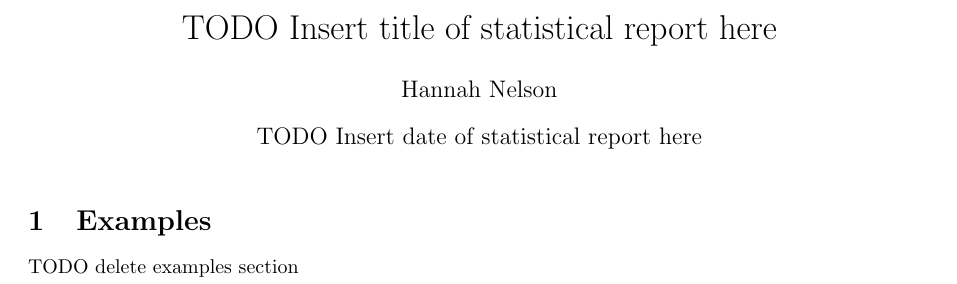
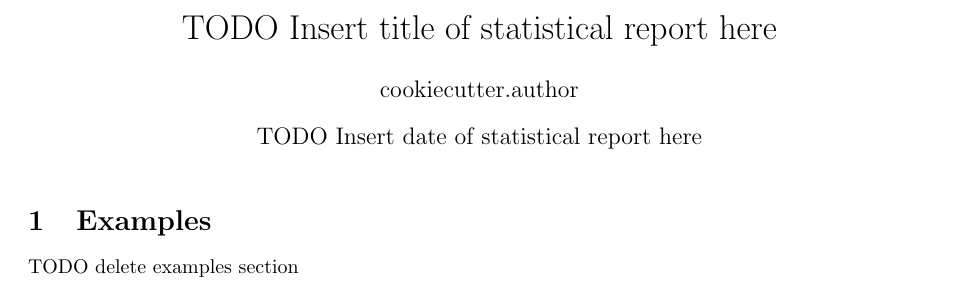
Before and after one commit to arkrp/template_statistical_report, a LaTeX document ({{ cookiecutter.project_slug }}/paper.tex): part of page 1 of 2, cut so that both start at the same text. Compiled offline with pdfLaTeX.

Commit message:
made the name configurable and fixed a gitignore

```diff
--- a/{{ cookiecutter.project_slug }}/paper.tex
+++ b/{{ cookiecutter.project_slug }}/paper.tex
@@ -15,7 +15,9 @@
 %section-end
 %section-start title page
 \title{TODO Insert title of statistical report here}
-\author{Hannah Nelson}
+\author{
+    {{ cookiecutter.author }}
+}
 \date{TODO Insert date of statistical report here}
 \begin{document}
 \maketitle
```
Also changed, not shown: {{ cookiecutter.project_slug }}/r_experiment_example/Rplots.pdf (deleted), 2 other files.
